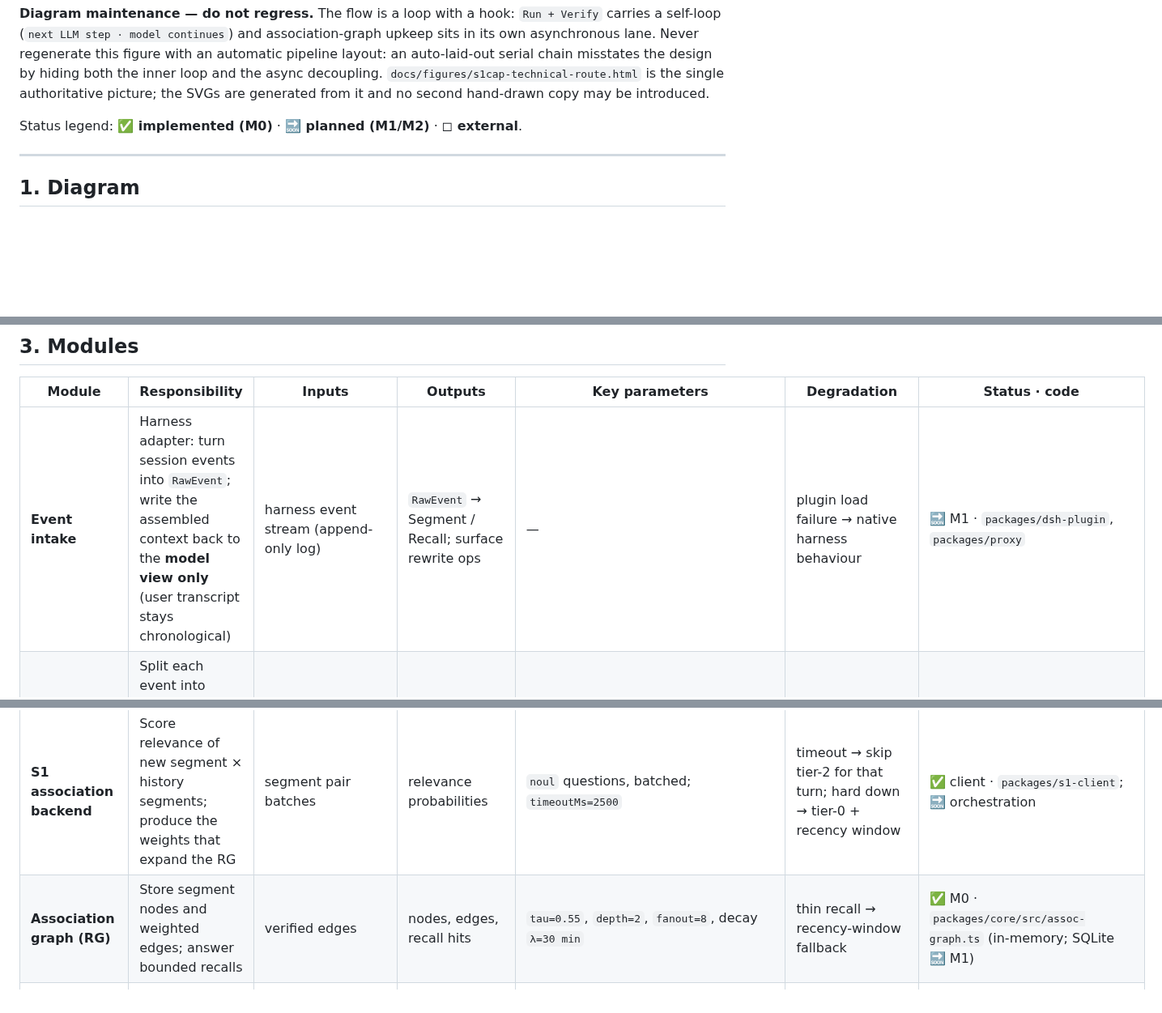
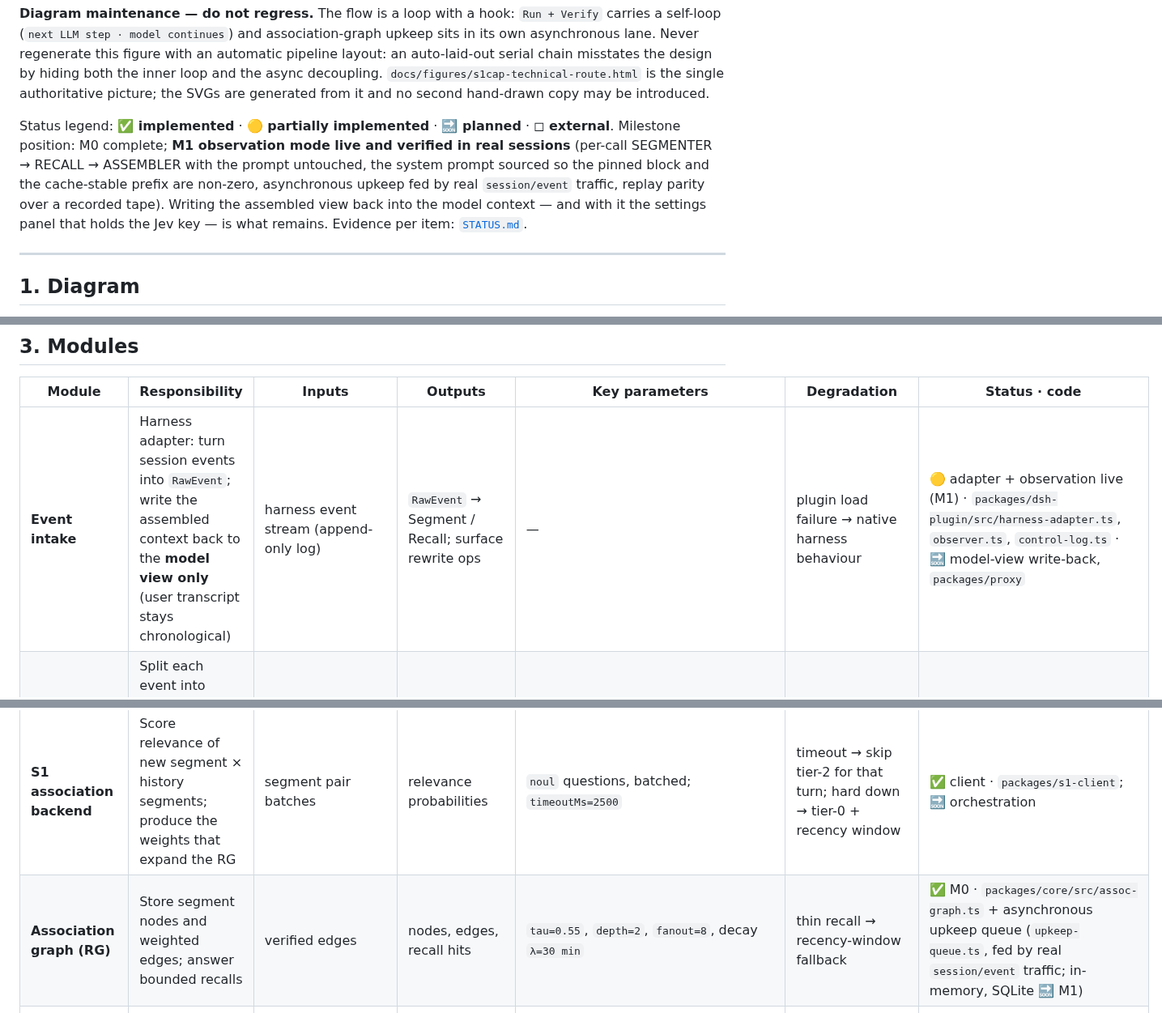
Before and after one commit to Jaffe2718/s1cap, a Markdown page: docs/ARCHITECTURE.md, 3 parts joined by grey strips. Shown at 81% size. GitHub-like rendering; blank space fills up the shorter version.

```diff
--- a/docs/ARCHITECTURE.md
+++ b/docs/ARCHITECTURE.md
@@ -12,7 +12,12 @@ regenerate this figure with an automatic pipeline layout: an auto-laid-out seria
 hiding both the inner loop and the async decoupling. `docs/figures/s1cap-technical-route.html` is the single
 authoritative picture; the SVGs are generated from it and no second hand-drawn copy may be introduced.
 
-Status legend: **✅ implemented (M0)** · **🔜 planned (M1/M2)** · **◻ external**.
+Status legend: **✅ implemented** · **🟡 partially implemented** · **🔜 planned** · **◻ external**.
+Milestone position: M0 complete; **M1 observation mode live and verified in real sessions** (per-call
+SEGMENTER → RECALL → ASSEMBLER with the prompt untouched, the system prompt sourced so the pinned block and the
+cache-stable prefix are non-zero, asynchronous upkeep fed by real `session/event` traffic, replay parity over a
+recorded tape). Writing the assembled view back into the model context — and with it the settings panel that
+holds the Jev key — is what remains. Evidence per item: [`STATUS.md`](./STATUS.md).
 
 ---
 
@@ -45,10 +50,10 @@ below and in [`figures/s1cap-technical-route.html`](./figures/s1cap-technical-ro
 
 | Module | Responsibility | Inputs | Outputs | Key parameters | Degradation | Status · code |
 |---|---|---|---|---|---|---|
-| **Event intake** | Harness adapter: turn session events into `RawEvent`; write the assembled context back to the **model view only** (user transcript stays chronological) | harness event stream (append-only log) | `RawEvent` → Segment / Recall; surface rewrite ops | — | plugin load failure → native harness behaviour | 🔜 M1 · `packages/dsh-plugin`, `packages/proxy` |
+| **Event intake** | Harness adapter: turn session events into `RawEvent`; write the assembled context back to the **model view only** (user transcript stays chronological) | harness event stream (append-only log) | `RawEvent` → Segment / Recall; surface rewrite ops | — | plugin load failure → native harness behaviour | 🟡 adapter + observation live (M1) · `packages/dsh-plugin/src/harness-adapter.ts`, `observer.ts`, `control-log.ts` · 🔜 model-view write-back, `packages/proxy` |
 | **Segment / Recall** | Split each event into **message-level** segments (never token-level); generate relevance candidates | `RawEvent` | `Segment[]`, candidate edge list | `chunkTokens=512`, `overlapTokens=64`; tier-1 = `embed` (ANN top-k=32) or `s1`; `questionsPerCall ≤ 20` | tier-1 unavailable → tier-0 metadata only | ✅ segmenter · `packages/core/src/segmenter.ts`; 🔜 tier-1 orchestration |
 | **S1 association backend** | Score relevance of new segment × history segments; produce the weights that expand the RG | segment pair batches | relevance probabilities | `noul` questions, batched; `timeoutMs=2500` | timeout → skip tier-2 for that turn; hard down → tier-0 + recency window | ✅ client · `packages/s1-client`; 🔜 orchestration |
-| **Association graph (RG)** | Store segment nodes and weighted edges; answer bounded recalls | verified edges | nodes, edges, recall hits | `tau=0.55`, `depth=2`, `fanout=8`, decay `λ=30 min` | thin recall → recency-window fallback | ✅ M0 · `packages/core/src/assoc-graph.ts` (in-memory; SQLite 🔜 M1) |
+| **Association graph (RG)** | Store segment nodes and weighted edges; answer bounded recalls | verified edges | nodes, edges, recall hits | `tau=0.55`, `depth=2`, `fanout=8`, decay `λ=30 min` | thin recall → recency-window fallback | ✅ M0 · `packages/core/src/assoc-graph.ts` + asynchronous upkeep queue (`upkeep-queue.ts`, fed by real `session/event` traffic; in-memory, SQLite 🔜 M1) |
 | **ASSEMBLER** | Decide what the model sees and in what order, under a token budget | RG recall hits, pinned prefix, tail, `x`, state proxy `T` | `AssemblyResult` (layout + budget accounting) | `B = contextWindow − reserveOutput − fixedOverhead`; `ρ=0.35`; `μ=0.25`; `tail K=3`; `tMaxChars=8000`; `updatePolicy=perTask` | recalled mass < `μ·budget` → `fallback: recency-window` | ✅ M0 · `packages/core/src/assembler.ts` |
 | **System-2 LLM** | Governed host model: consumes the assembled context, emits reasoning and candidate plans, issues tool calls | assembled prompt | plans, tool calls | `deepseek-flash`, temperature 0; swap check with GLM-5.3 | provider error → harness retry/compaction path | ◻ external |
 | **S1 decision backend** | Score candidate plans once as a `choice` question; return probabilities + confidence | plan summaries (≤ 8 options) | `{choice, probabilities, confidence}` | one call per plan set; abstain confidence `0.5` | low confidence → gate abstains and keeps the model order | ✅ client + normalization · `packages/s1-client`; 🔜 wiring M2 |
```
Also changed, not shown: other parts of docs/ARCHITECTURE.md (+1 -1 lines), README.md (+9 -1 lines).
